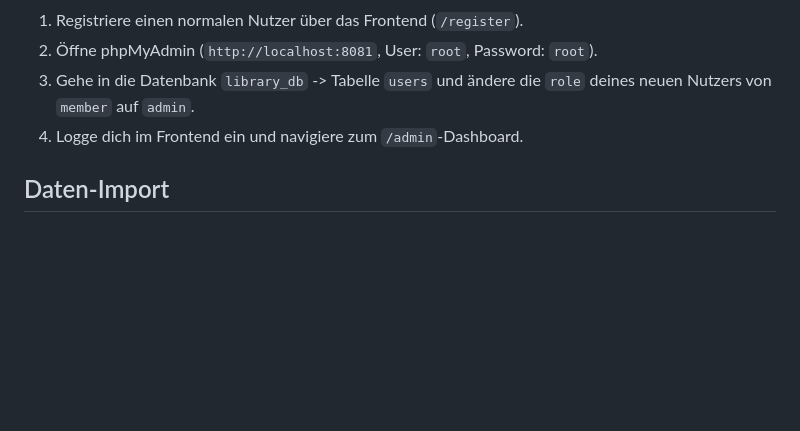
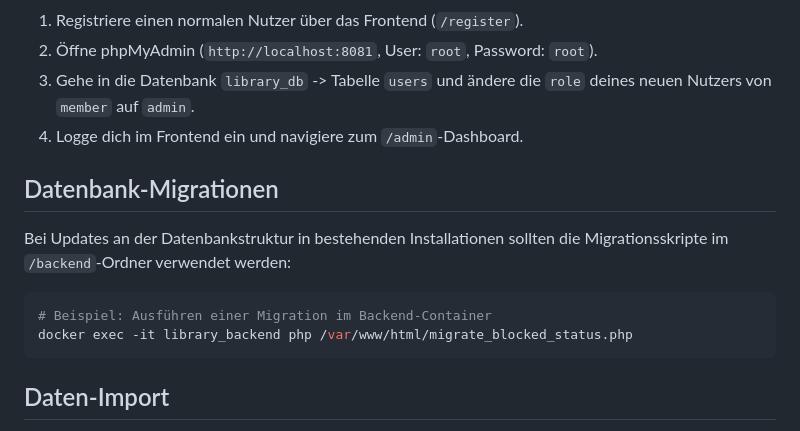
Before and after one commit to fuchstv/minimalist_home_library, a Markdown page: README.md, the part around one of its changes. GitHub-like rendering; blank space fills up the shorter version.

````diff
--- a/README.md
+++ b/README.md
@@ -57,6 +60,13 @@ npm run dev
 3. Gehe in die Datenbank `library_db` -> Tabelle `users` und ändere die `role` deines neuen Nutzers von `member` auf `admin`.
 4. Logge dich im Frontend ein und navigiere zum `/admin`-Dashboard.
 
+## Datenbank-Migrationen
+Bei Updates an der Datenbankstruktur in bestehenden Installationen sollten die Migrationsskripte im `/backend`-Ordner verwendet werden:
+```bash
+# Beispiel: Ausführen einer Migration im Backend-Container
+docker exec -it library_backend php /var/www/html/migrate_blocked_status.php
+```
+
 ## Daten-Import
 Der initiale Buchbestand wurde aus einer CSV-Datei importiert. Das zugehörige Skript `generate_sql.js` (Root-Verzeichnis) kann genutzt werden, um aus CSV-Dateien neue SQL-Insert-Befehle zu generieren.
 
````
Also changed, not shown: other parts of README.md (+12 -9 lines).
